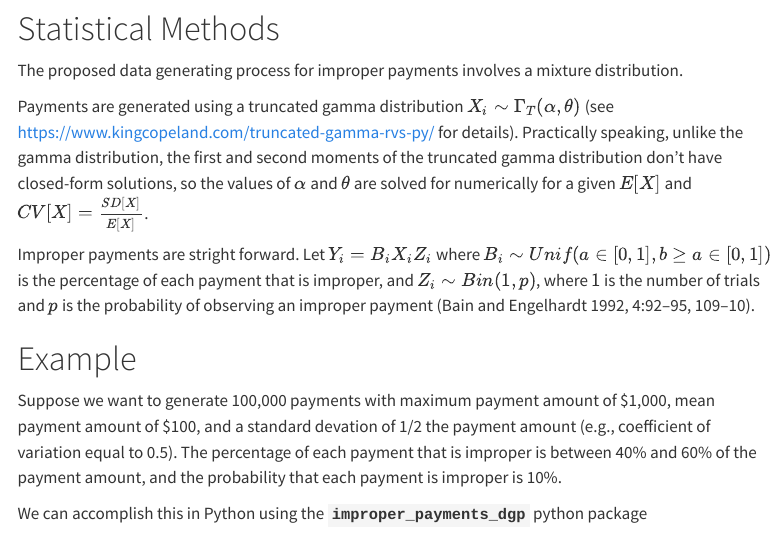
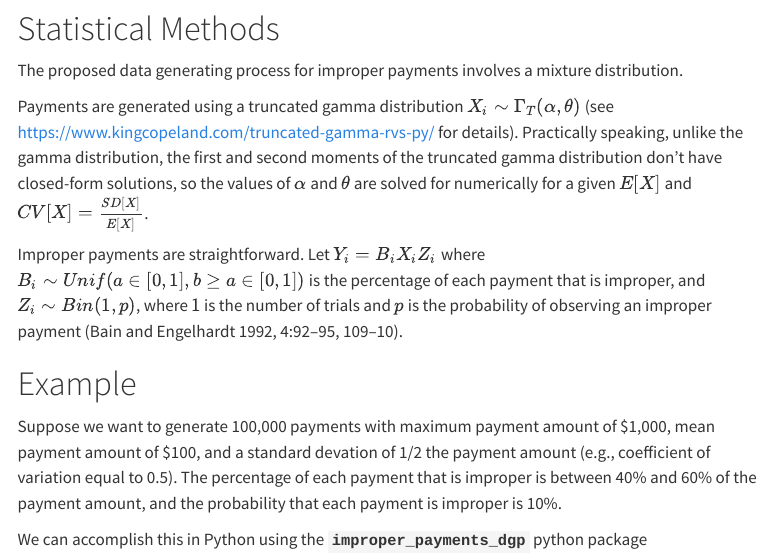
Before and after one commit to wkingc/improper-payments-dgp-py, a Quarto document (improper-payments-dgp.qmd): the page in a window 1100 px wide, from 180 px down. Rendered offline with R 4.5, knitr and Pandoc in place of Quarto, with nearby package versions; some code elsewhere in the file could not run offline; menus at the side of the page are left out; long lines of code are wrapped.

Commit message:
Fix typos in improper payments description and update session information date

```diff
--- a/improper-payments-dgp.qmd
+++ b/improper-payments-dgp.qmd
@@ -33,7 +33,7 @@ The proposed data generating process for improper payments involves a mixture di
 
 Payments are generated using a truncated gamma distribution $X_i \sim \Gamma_T(\alpha, \theta)$ (see <https://www.kingcopeland.com/truncated-gamma-rvs-py/> for details).  Practically speaking, unlike the gamma distribution, the first and second moments of the truncated gamma distribution don't have closed-form solutions, so the values of $\alpha$ and $\theta$ are solved for numerically for a given $E[X]$ and $CV[X] = \frac{SD[X]}{E[X]}$.
 
-Improper payments are stright forward.  Let $Y_i = B_iX_iZ_i$ where $B_i \sim Unif(a \in [0, 1], b \ge a \in [0, 1])$ is the percentage of each payment that is improper, and $Z_{i} \sim Bin(1,p)$, where $1$ is the number of trials and $p$ is the probability of observing an improper payment [@bain1992introduction, pp. 92-95, 109-110].
+Improper payments are straightforward.  Let $Y_i = B_iX_iZ_i$ where $B_i \sim Unif(a \in [0, 1], b \ge a \in [0, 1])$ is the percentage of each payment that is improper, and $Z_{i} \sim Bin(1,p)$, where $1$ is the number of trials and $p$ is the probability of observing an improper payment [@bain1992introduction, pp. 92-95, 109-110].
 
 # Example
 
```
Also changed, not shown: index.html.
